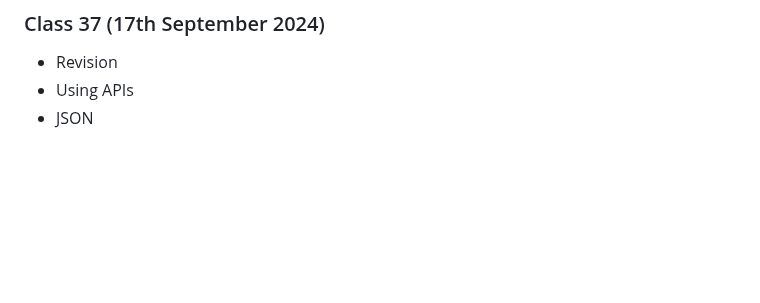
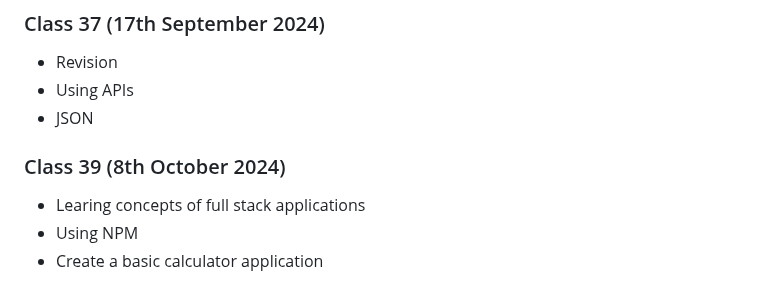
Before and after one commit to albyp/dip_it, a Markdown page: README.md, the part around the change. Rendered like a GitHub page; blank space fills up the shorter version.

Commit message:
Class 39

```diff
--- a/README.md
+++ b/README.md
@@ -121,3 +121,8 @@ Refer to subfolder 'Skywings'
 - Revision
 - Using APIs
 - JSON
+
+### Class 39 (8th October 2024)
+- Learing concepts of full stack applications
+- Using NPM
+ - Create a basic calculator application
```
